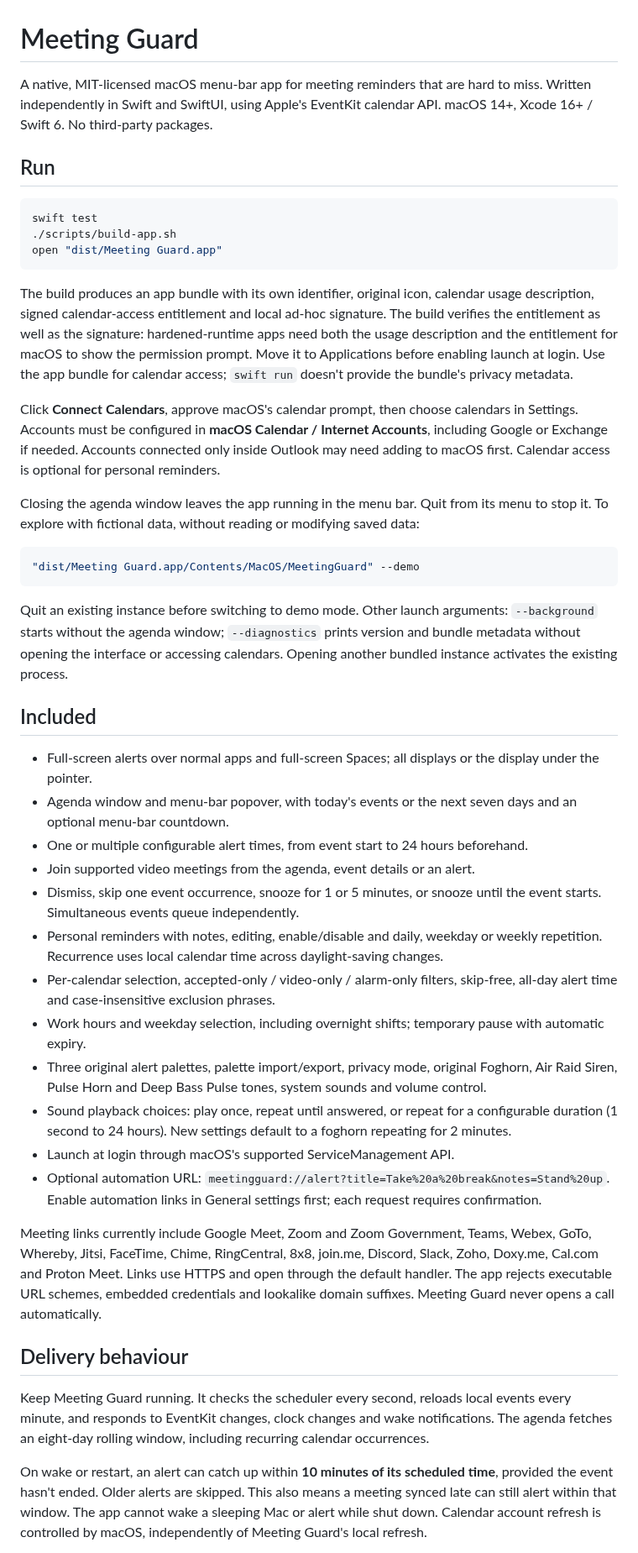
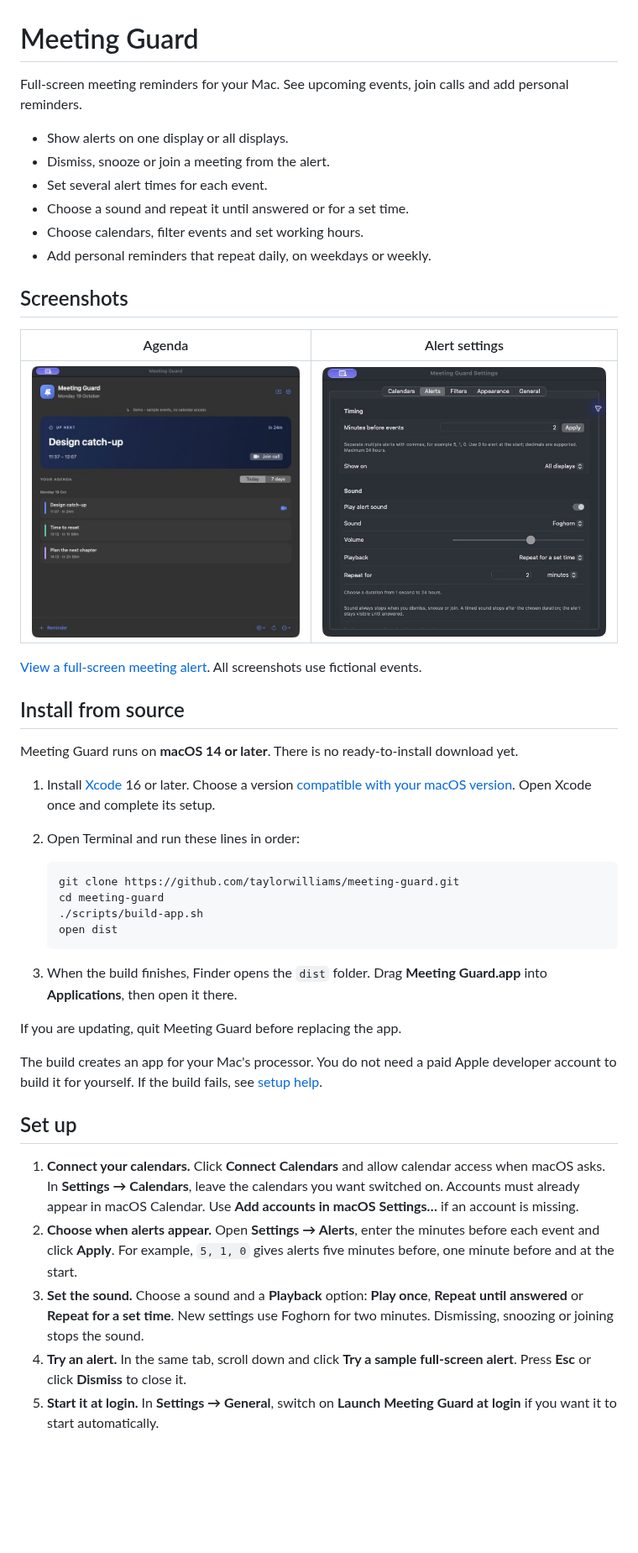
Before and after one commit to taylorwilliams/meeting-guard, a Markdown page: README.md, the part around one of its changes. Shown at 84% size. GitHub-like rendering; pictures changed too: docs/images/agenda.png (added), docs/images/alert-settings.png (added); blank space fills up the shorter version.

Commit message:
Add demo screenshots and clear installation guide (#4)
Co-authored-by: Taylor Williams <5464903+taylorwilliams@users.noreply.github.com>

````diff
--- a/README.md
+++ b/README.md
@@ -1,47 +1,47 @@
 # Meeting Guard
 
-A native, MIT-licensed macOS menu-bar app for meeting reminders that are hard to miss. Written independently in Swift and SwiftUI, using Apple's EventKit calendar API. macOS 14+, Xcode 16+ / Swift 6. No third-party packages.
+Full-screen meeting reminders for your Mac. See upcoming events, join calls and add personal reminders.
 
-## Run
+- Show alerts on one display or all displays.
+- Dismiss, snooze or join a meeting from the alert.
+- Set several alert times for each event.
+- Choose a sound and repeat it until answered or for a set time.
+- Choose calendars, filter events and set working hours.
+- Add personal reminders that repeat daily, on weekdays or weekly.
 
-```sh
-swift test
-./scripts/build-app.sh
-open "dist/Meeting Guard.app"
-```
+## Screenshots
 
-The build produces an app bundle with its own identifier, original icon, calendar usage description, signed calendar-access entitlement and local ad-hoc signature. The build verifies the entitlement as well as the signature: hardened-runtime apps need both the usage description and the entitlement for macOS to show the permission prompt. Move it to Applications before enabling launch at login. Use the app bundle for calendar access; `swift run` doesn't provide the bundle's privacy metadata.
+| Agenda | Alert settings |
+| --- | --- |
+| ![Agenda showing three fictional events and a Join call button](docs/images/agenda.png) | ![Alert settings showing a two-minute warning and Foghorn repeating for two minutes](docs/images/alert-settings.png) |
 
-Click **Connect Calendars**, approve macOS's calendar prompt, then choose calendars in Settings. Accounts must be configured in **macOS Calendar / Internet Accounts**, including Google or Exchange if needed. Accounts connected only inside Outlook may need adding to macOS first. Calendar access is optional for personal reminders.
+[View a full-screen meeting alert](docs/images/full-screen-alert.png). All screenshots use fictional events.
 
-Closing the agenda window leaves the app running in the menu bar. Quit from its menu to stop it. To explore with fictional data, without reading or modifying saved data:
+## Install from source
 
-```sh
-"dist/Meeting Guard.app/Contents/MacOS/MeetingGuard" --demo
-```
+Meeting Guard runs on **macOS 14 or later**. There is no ready-to-install download yet.
 
-Quit an existing instance before switching to demo mode. Other launch arguments: `--background` starts without the agenda window; `--diagnostics` prints version and bundle metadata without opening the interface or accessing calendars. Opening another bundled instance activates the existing process.
+1. Install [Xcode](https://developer.apple.com/xcode/) 16 or later. Choose a version [compatible with your macOS version](https://developer.apple.com/xcode/system-requirements). Open Xcode once and complete its setup.
+2. Open Terminal and run these lines in order:
 
-## Included
+   ```sh
+   git clone https://github.com/taylorwilliams/meeting-guard.git
+   cd meeting-guard
+   ./scripts/build-app.sh
+   open dist
+   ```
 
-- Full-screen alerts over normal apps and full-screen Spaces; all displays or the display under the pointer.
-- Agenda window and menu-bar popover, with today's events or the next seven days and an optional menu-bar countdown.
-- One or multiple configurable alert times, from event start to 24 hours beforehand.
-- Join supported video meetings from the agenda, event details or an alert.
-- Dismiss, skip one event occurrence, snooze for 1 or 5 minutes, or snooze until the event starts. Simultaneous events queue independently.
-- Personal reminders with notes, editing, enable/disable and daily, weekday or weekly repetition. Recurrence uses local calendar time across daylight-saving changes.
-- Per-calendar selection, accepted-only / video-only / alarm-only filters, skip-free, all-day alert time and case-insensitive exclusion phrases.
-- Work hours and weekday selection, including overnight shifts; temporary pause with automatic expiry.
-- Three original alert palettes, palette import/export, privacy mode, original Foghorn, Air Raid Siren, Pulse Horn and Deep Bass Pulse tones, system sounds and volume control.
-- Sound playback choices: play once, repeat until answered, or repeat for a configurable duration (1 second to 24 hours). New settings default to a foghorn repeating for 2 minutes.
-- Launch at login through macOS's supported ServiceManagement API.
-- Optional automation URL: `meetingguard://alert?title=Take%20a%20break&notes=Stand%20up`. Enable automation links in General settings first; each request requires confirmation.
+3. When the build finishes, Finder opens the `dist` folder. Drag **Meeting Guard.app** into **Applications**, then open it there.
 
-Meeting links currently include Google Meet, Zoom and Zoom Government, Teams, Webex, GoTo, Whereby, Jitsi, FaceTime, Chime, RingCentral, 8x8, join.me, Discord, Slack, Zoho, Doxy.me, Cal.com and Proton Meet. Links use HTTPS and open through the default handler. The app rejects executable URL schemes, embedded credentials and lookalike domain suffixes. Meeting Guard never opens a call automatically.
+If you are updating, quit Meeting Guard before replacing the app.
 
-## Delivery behaviour
+The build creates an app for your Mac's processor. You do not need a paid Apple developer account to build it for yourself. If the build fails, see [setup help](docs/SETUP.md).
 
-Keep Meeting Guard running. It checks the scheduler every second, reloads local events every minute, and responds to EventKit changes, clock changes and wake notifications. The agenda fetches an eight-day rolling window, including recurring calendar occurrences.
+## Set up
 
-On wake or restart, an alert can catch up within **10 minutes of its scheduled time**, provided the event hasn't ended. Older alerts are skipped. This also means a meeting synced late can still alert within that window. The app cannot wake a sleeping Mac or alert while shut down. Calendar account refresh is controlled by macOS, independently of Meeting Guard's local refresh.
+1. **Connect your calendars.** Click **Connect Calendars** and allow calendar access when macOS asks. In **Settings → Calendars**, leave the calendars you want switched on. Accounts must already appear in macOS Calendar. Use **Add accounts in macOS Settings…** if an account is missing.
+2. **Choose when alerts appear.** Open **Settings → Alerts**, enter the minutes before each event and click **Apply**. For example, `5, 1, 0` gives alerts five minutes before, one minute before and at the start.
+3. **Set the sound.** Choose a sound and a **Playback** option: **Play once**, **Repeat until answered** or **Repeat for a set time**. New settings use Foghorn for two minutes. Dismissing, snoozing or joining stops the sound.
+4. **Try an alert.** In the same tab, scroll down and click **Try a sample full-screen alert**. Press **Esc** or click **Dismiss** to close it.
+5. **Start it at login.** In **Settings → General**, switch on **Launch Meeting Guard at login** if you want it to start automatically.
 
````
Also changed, not shown: other parts of README.md (+7 -30 lines), docs/SETUP.md (added, +41 -0 lines), docs/images/full-screen-alert.png (added).
